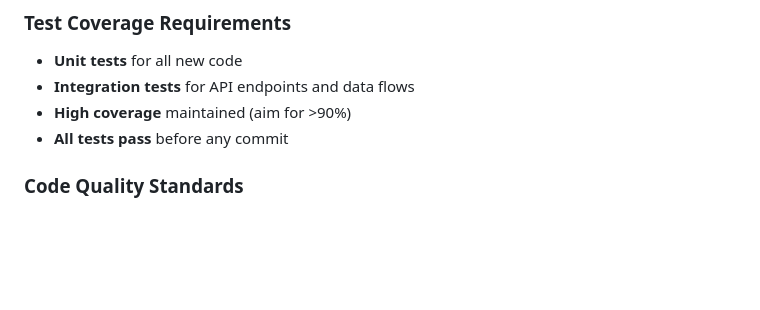
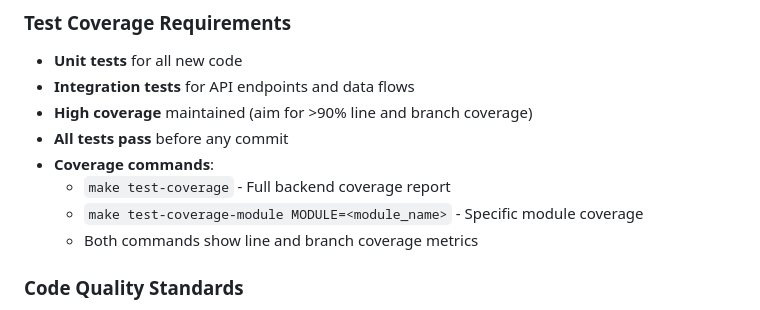
Before and after one commit to glogankaranovich/sports-betting-analytics, a Markdown page: .kiro/steering/development-workflow.md, the part around the change. GitHub-like rendering; blank space fills up the shorter version.

Commit message:
Update dev workflow with branch coverage requirements

```diff
--- a/.kiro/steering/development-workflow.md
+++ b/.kiro/steering/development-workflow.md
@@ -62,8 +62,12 @@ make build        # Build all components
 ### Test Coverage Requirements
 - **Unit tests** for all new code
 - **Integration tests** for API endpoints and data flows
-- **High coverage** maintained (aim for >90%)
+- **High coverage** maintained (aim for >90% line and branch coverage)
 - **All tests pass** before any commit
+- **Coverage commands**:
+  - `make test-coverage` - Full backend coverage report
+  - `make test-coverage-module MODULE=<module_name>` - Specific module coverage
+  - Both commands show line and branch coverage metrics
 
 ### Code Quality Standards
 - **Automatic linting** with auto-fix enabled
```
